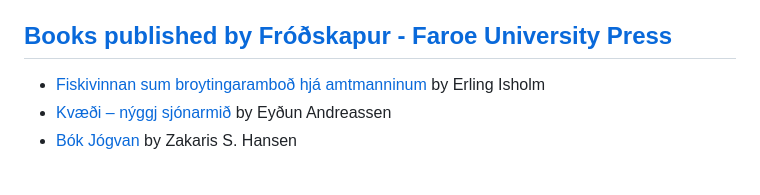
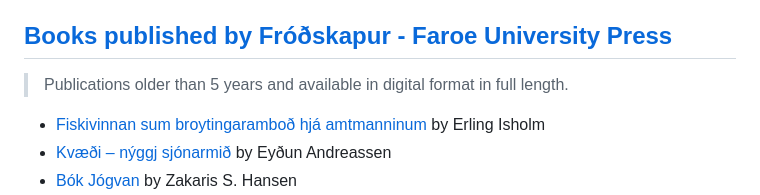
Before and after one commit to macbre/faroese-resources, a Markdown page: README.md, the part around the change. GitHub-like rendering; blank space fills up the shorter version.

```diff
--- a/README.md
+++ b/README.md
@@ -66,6 +66,8 @@
 
 ## [Books published by Fróðskapur - Faroe University Press](https://ojs.setur.fo/index.php/frodskapur)
 
+> Publications older than 5 years and available in digital format in full length.
+
 * [Fiskivinnan sum broytingaramboð hjá amtmanninum](https://ojs.setur.fo/index.php/frodskapur/article/download/159/873) by Erling Isholm
 * [Kvæði – nýggj sjónarmið](https://ojs.setur.fo/index.php/frodskapur/article/download/209/864) by Eyðun Andreassen
 * [Bók Jógvan](https://ojs.setur.fo/index.php/frodskapur/article/download/210/869) by Zakaris S. Hansen
```
